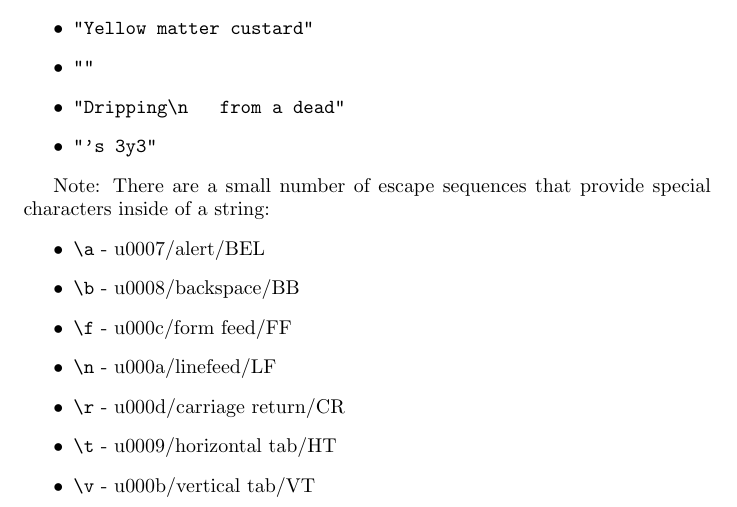
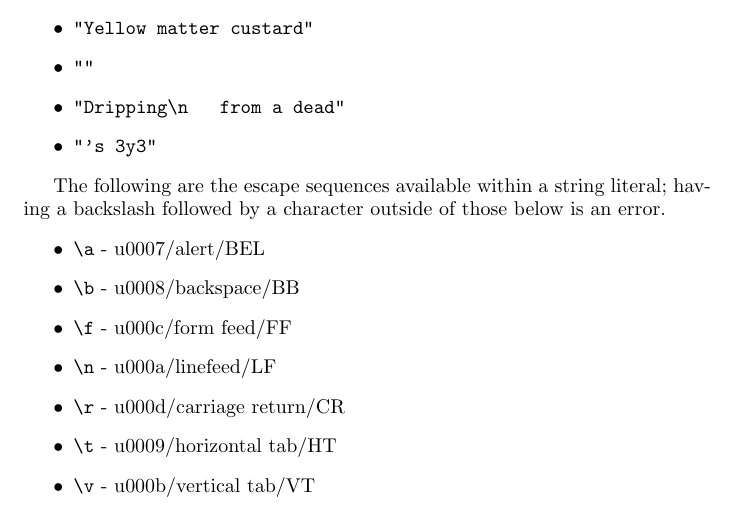
Before and after one commit to areom/Gamma-Ray, a LaTeX document (LRM/Gamma-LRM.tex, which reads LRM/contents/lexical.tex): part of page 6 of 14, cut so that both start at the same text. Compiled offline with pdfLaTeX.

Commit message:
Bad escapes are errors

```diff
--- a/LRM/contents/lexical.tex
+++ b/LRM/contents/lexical.tex
@@ -60,7 +60,7 @@ A string literal consists of a sequence of characters enclosed in double quotes.
 \item \verb!"'s 3y3"!
 \end{itemize}
 
-Note: There are a small number of escape sequences that provide special characters inside of a string:
+The following are the escape sequences available within a string literal; having a backslash followed by a character outside of those below is an error.
 \begin{itemize}
 \item \verb!\a! - u0007/alert/BEL
 \item \verb!\b! - u0008/backspace/BB
```
